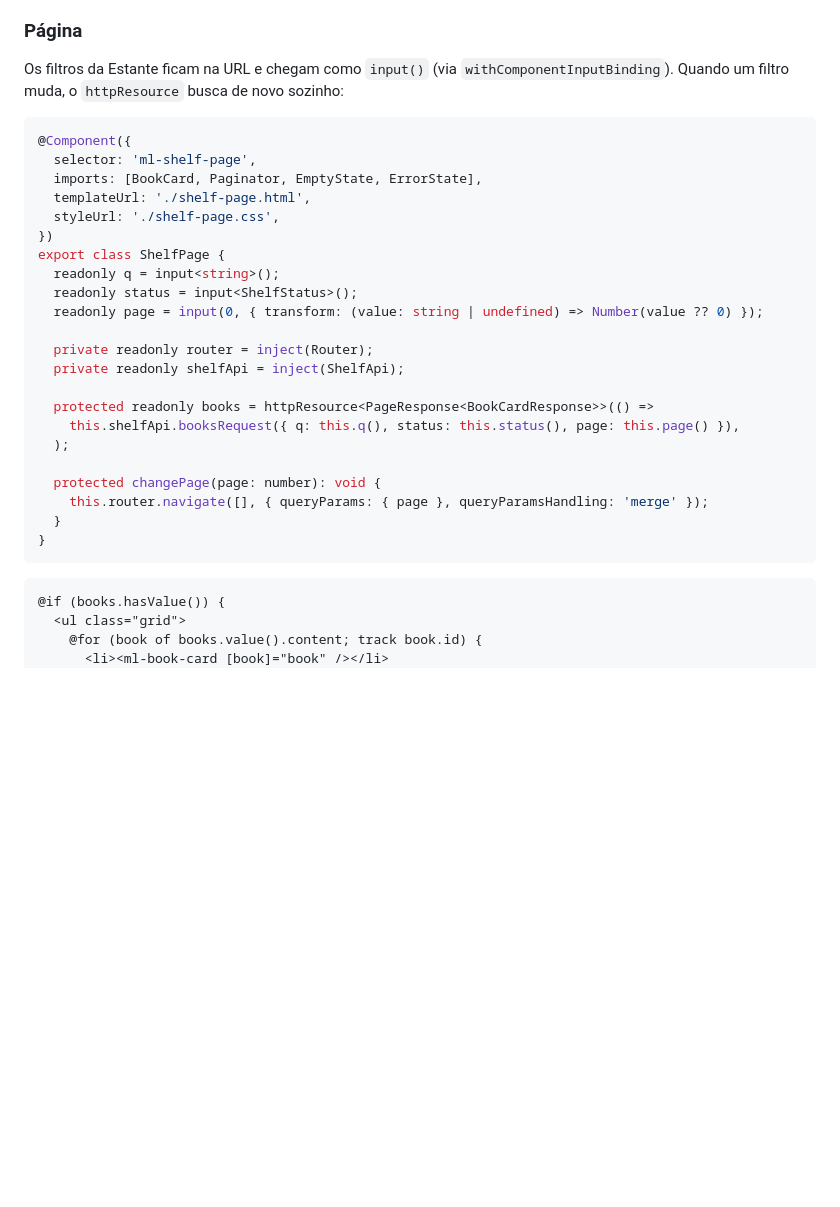
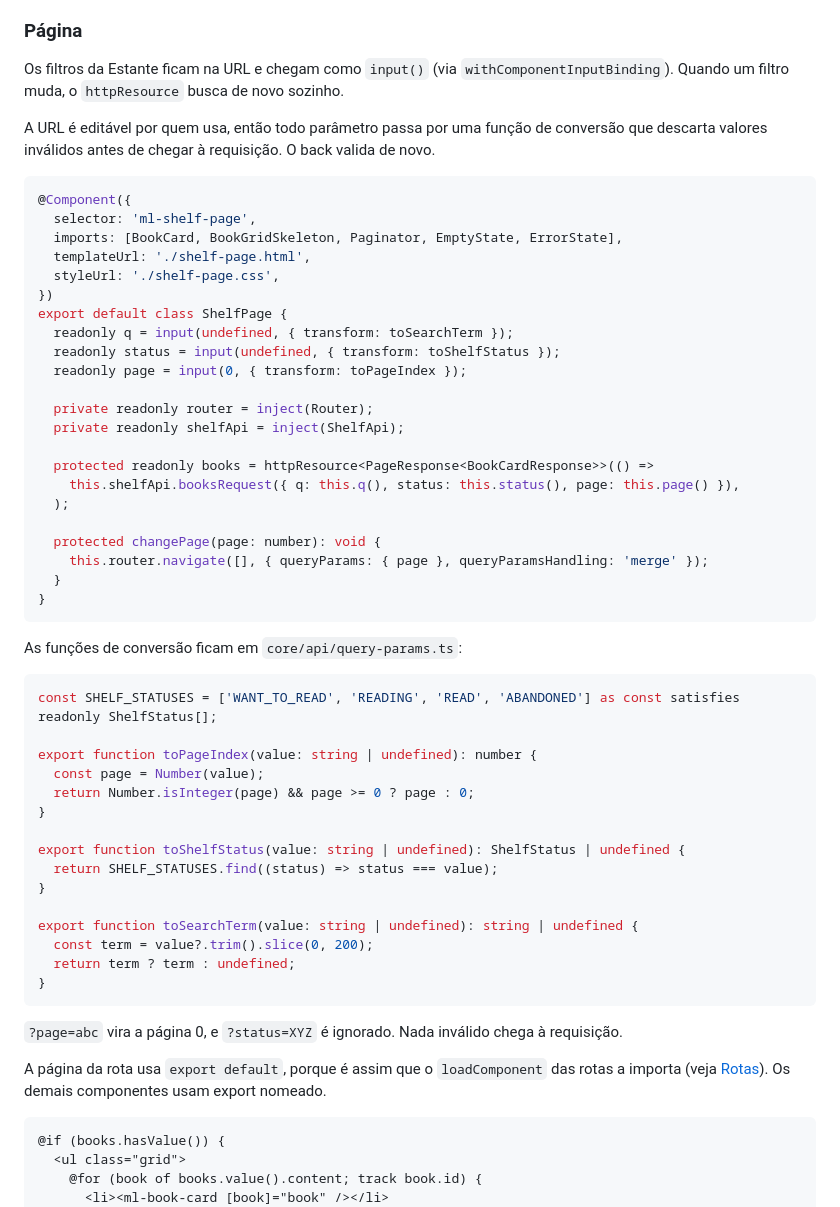
Before and after one commit to BrunaSanguini/MyLibrary, a Markdown page: docs/arquitetura-front-end.md, the part around one of its changes. Rendered like a GitHub page; blank space fills up the shorter version.

````diff
--- a/docs/arquitetura-front-end.md
+++ b/docs/arquitetura-front-end.md
@@ -103,19 +103,21 @@ Base de todos os componentes:
 
 ### Página
 
-Os filtros da Estante ficam na URL e chegam como `input()` (via `withComponentInputBinding`). Quando um filtro muda, o `httpResource` busca de novo sozinho:
+Os filtros da Estante ficam na URL e chegam como `input()` (via `withComponentInputBinding`). Quando um filtro muda, o `httpResource` busca de novo sozinho.
+
+A URL é editável por quem usa, então todo parâmetro passa por uma função de conversão que descarta valores inválidos antes de chegar à requisição. O back valida de novo.
 
 ```ts
 @Component({
   selector: 'ml-shelf-page',
-  imports: [BookCard, Paginator, EmptyState, ErrorState],
+  imports: [BookCard, BookGridSkeleton, Paginator, EmptyState, ErrorState],
   templateUrl: './shelf-page.html',
   styleUrl: './shelf-page.css',
 })
-export class ShelfPage {
-  readonly q = input<string>();
-  readonly status = input<ShelfStatus>();
-  readonly page = input(0, { transform: (value: string | undefined) => Number(value ?? 0) });
+export default class ShelfPage {
+  readonly q = input(undefined, { transform: toSearchTerm });
+  readonly status = input(undefined, { transform: toShelfStatus });
+  readonly page = input(0, { transform: toPageIndex });
 
   private readonly router = inject(Router);
   private readonly shelfApi = inject(ShelfApi);
@@ -129,6 +131,30 @@ export class ShelfPage {
   }
 }
 ```
+
+As funções de conversão ficam em `core/api/query-params.ts`:
+
+```ts
+const SHELF_STATUSES = ['WANT_TO_READ', 'READING', 'READ', 'ABANDONED'] as const satisfies readonly ShelfStatus[];
+
+export function toPageIndex(value: string | undefined): number {
+  const page = Number(value);
+  return Number.isInteger(page) && page >= 0 ? page : 0;
+}
+
+export function toShelfStatus(value: string | undefined): ShelfStatus | undefined {
+  return SHELF_STATUSES.find((status) => status === value);
+}
+
+export function toSearchTerm(value: string | undefined): string | undefined {
+  const term = value?.trim().slice(0, 200);
+  return term ? term : undefined;
+}
+```
+
+`?page=abc` vira a página 0, e `?status=XYZ` é ignorado. Nada inválido chega à requisição.
+
+A página da rota usa `export default`, porque é assim que o `loadComponent` das rotas a importa (veja [Rotas](#rotas)). Os demais componentes usam export nomeado.
 
 ```html
 @if (books.hasValue()) {
````
Also changed, not shown: other parts of docs/arquitetura-front-end.md (+32 -10 lines), docs/adr/0006-arquitetura-do-front-end.md (+5 -1 lines).
